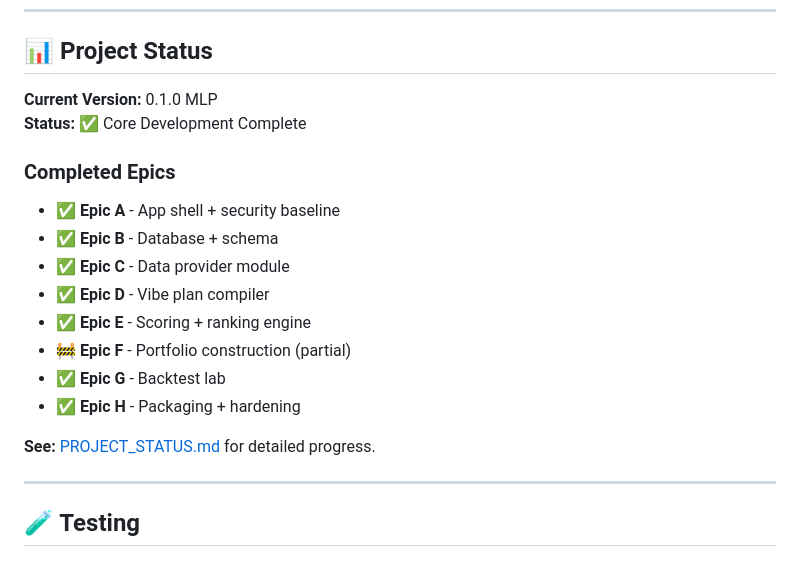
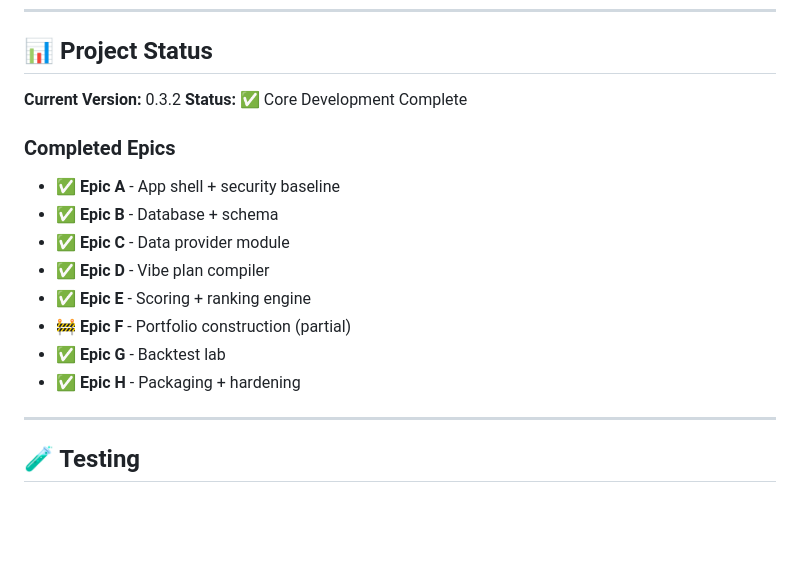
Before and after one commit to Vincrypt-Management/flowfolio, a Markdown page: README.md, the part around one of its changes. Drawn GitHub-style; blank space fills up the shorter version.

```diff
--- a/README.md
+++ b/README.md
@@ -185,7 +152,7 @@ This application prioritizes your privacy and security:
 
 ## 📊 Project Status
 
-**Current Version:** 0.1.0 MLP
+**Current Version:** 0.3.2
 **Status:** ✅ Core Development Complete
 
 ### Completed Epics
@@ -199,7 +166,6 @@ This application prioritizes your privacy and security:
 - ✅ **Epic G** - Backtest lab
 - ✅ **Epic H** - Packaging + hardening
 
-**See:** [PROJECT_STATUS.md](PROJECT_STATUS.md) for detailed progress.
 
 ---
 
```
Also changed, not shown: other parts of README.md (+0 -33 lines).
